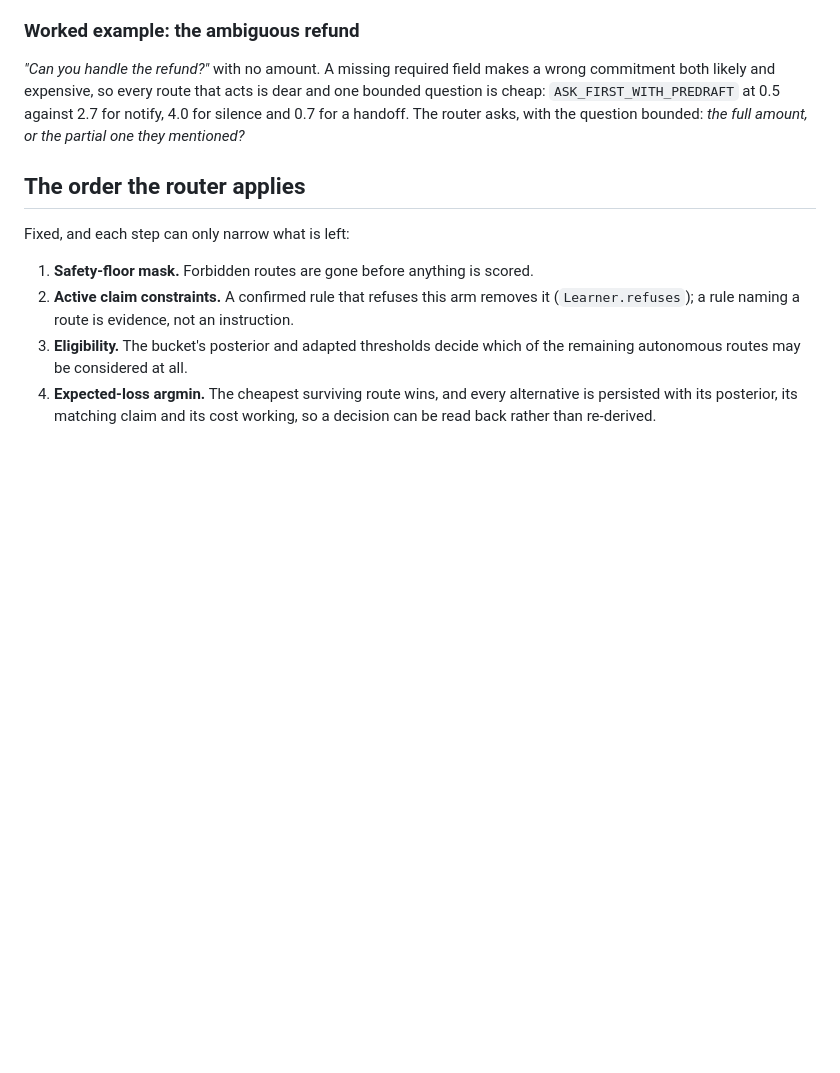
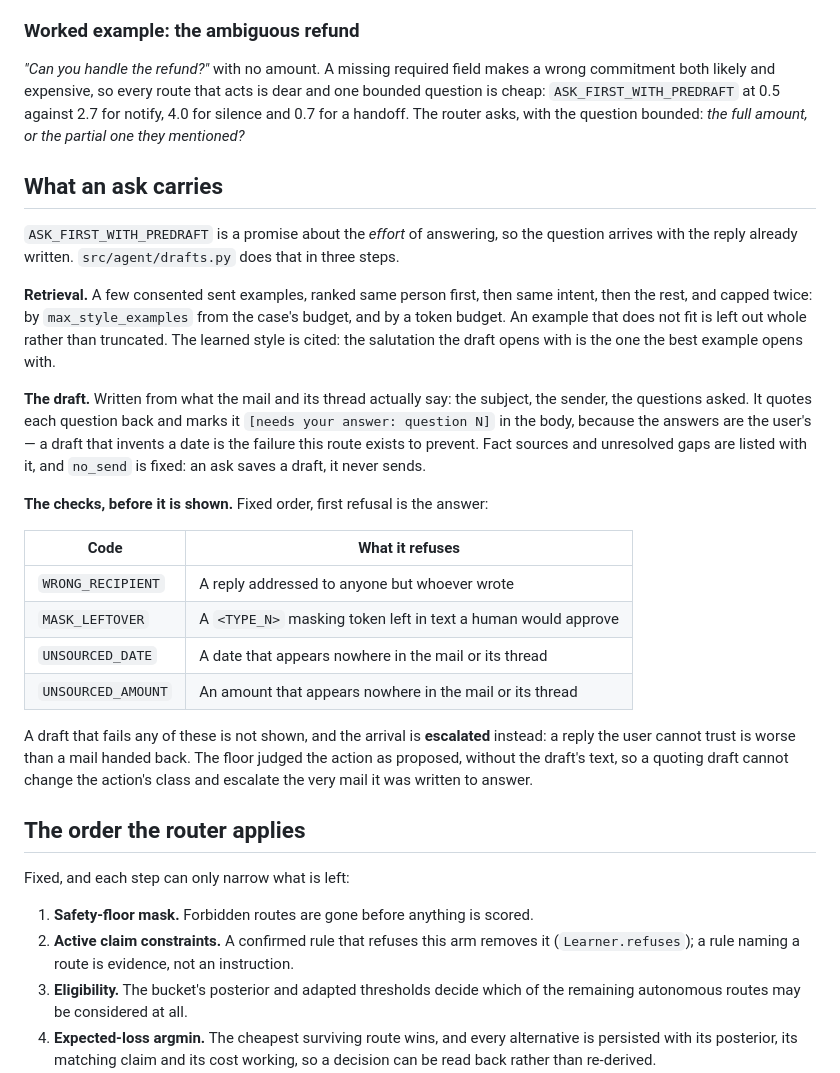
Before and after one commit to AydinAdnan/ai-email-agent, a Markdown page: docs/routes.md, the part around the change. Drawn GitHub-style; blank space fills up the shorter version.

Commit message:
docs(routes): define ASK_FIRST_WITH_PREDRAFT behavior, safeguards, and draft withholding rules

```diff
--- a/docs/routes.md
+++ b/docs/routes.md
@@ -124,6 +124,37 @@ question is cheap: `ASK_FIRST_WITH_PREDRAFT` at 0.5 against 2.7 for notify, 4.0
 and 0.7 for a handoff. The router asks, with the question bounded: *the full amount, or the
 partial one they mentioned?*
 
+## What an ask carries
+
+`ASK_FIRST_WITH_PREDRAFT` is a promise about the *effort* of answering, so the question
+arrives with the reply already written. `src/agent/drafts.py` does that in three steps.
+
+**Retrieval.** A few consented sent examples, ranked same person first, then same intent,
+then the rest, and capped twice: by `max_style_examples` from the case's budget, and by a
+token budget. An example that does not fit is left out whole rather than truncated. The
+learned style is cited: the salutation the draft opens with is the one the best example
+opens with.
+
+**The draft.** Written from what the mail and its thread actually say: the subject, the
+sender, the questions asked. It quotes each question back and marks it `[needs your
+answer: question N]` in the body, because the answers are the user's — a draft that invents
+a date is the failure this route exists to prevent. Fact sources and unresolved gaps are
+listed with it, and `no_send` is fixed: an ask saves a draft, it never sends.
+
+**The checks, before it is shown.** Fixed order, first refusal is the answer:
+
+| Code | What it refuses |
+| --- | --- |
+| `WRONG_RECIPIENT` | A reply addressed to anyone but whoever wrote |
+| `MASK_LEFTOVER` | A `<TYPE_N>` masking token left in text a human would approve |
+| `UNSOURCED_DATE` | A date that appears nowhere in the mail or its thread |
+| `UNSOURCED_AMOUNT` | An amount that appears nowhere in the mail or its thread |
+
+A draft that fails any of these is not shown, and the arrival is **escalated** instead: a
+reply the user cannot trust is worse than a mail handed back. The floor judged the action
+as proposed, without the draft's text, so a quoting draft cannot change the action's class
+and escalate the very mail it was written to answer.
+
 ## The order the router applies
 
 Fixed, and each step can only narrow what is left:
```
